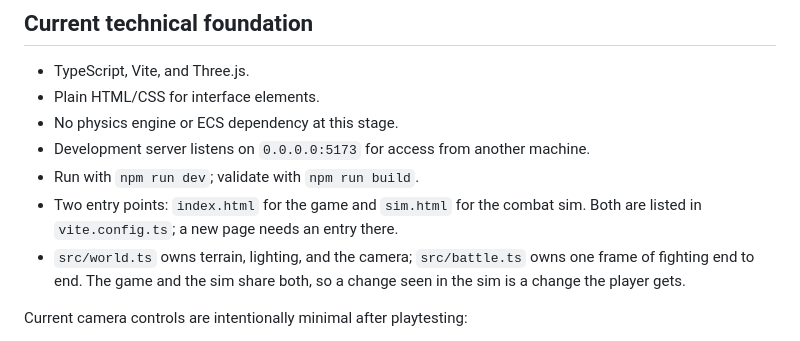
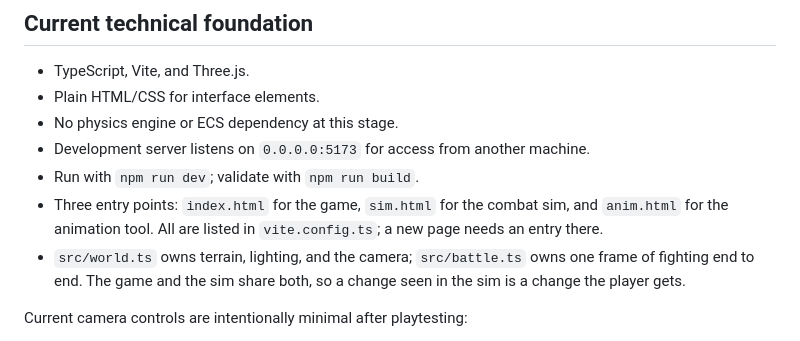
Before and after one commit to Cromagnum5/life-on-mars, a Markdown page: AGENTS.md, the part around the change. Rendered like a GitHub page.

Commit message:
Count the entry points again
Co-Authored-By: Claude Opus 5 <noreply@anthropic.com>

```diff
--- a/AGENTS.md
+++ b/AGENTS.md
@@ -30,8 +30,9 @@ interaction over broad systems or premature engine architecture.
 - No physics engine or ECS dependency at this stage.
 - Development server listens on `0.0.0.0:5173` for access from another machine.
 - Run with `npm run dev`; validate with `npm run build`.
-- Two entry points: `index.html` for the game and `sim.html` for the combat sim.
-  Both are listed in `vite.config.ts`; a new page needs an entry there.
+- Three entry points: `index.html` for the game, `sim.html` for the combat sim,
+  and `anim.html` for the animation tool. All are listed in `vite.config.ts`; a
+  new page needs an entry there.
 - `src/world.ts` owns terrain, lighting, and the camera; `src/battle.ts` owns one
   frame of fighting end to end. The game and the sim share both, so a change
   seen in the sim is a change the player gets.
```
